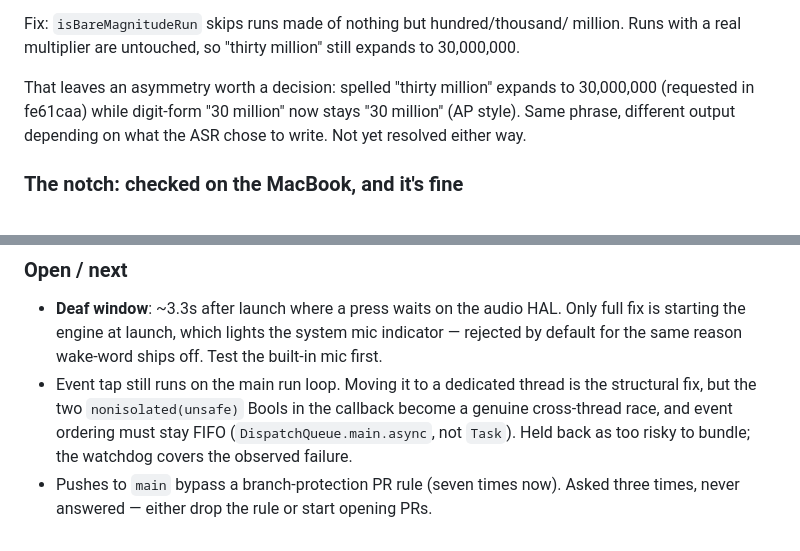
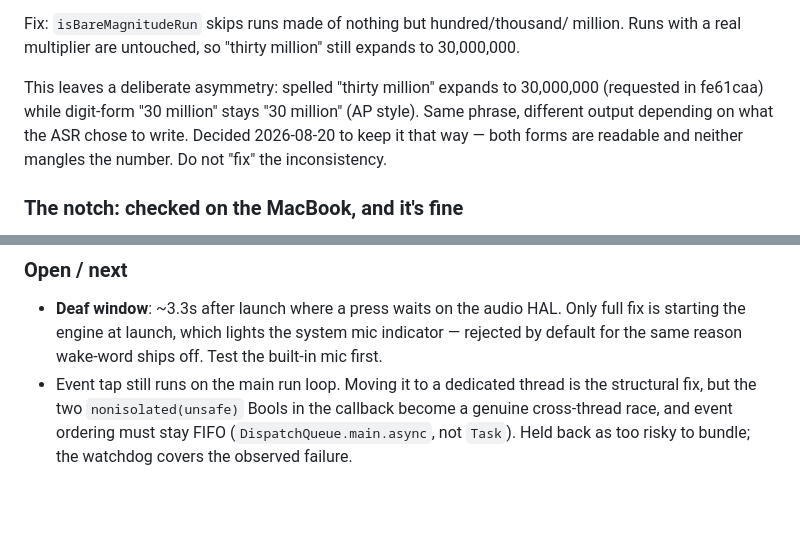
Before and after one commit to Elias1986a/PUSH, a Markdown page: NOTES.md, 2 parts joined by grey strips. Rendered like a GitHub page; blank space fills up the shorter version.

Commit message:
docs: NOTES.md — record both decisions (keep the magnitude asymmetry, drop the branch rule)

```diff
--- a/NOTES.md
+++ b/NOTES.md
@@ -23,10 +23,11 @@ Fix: `isBareMagnitudeRun` skips runs made of nothing but hundred/thousand/
 million. Runs with a real multiplier are untouched, so "thirty million" still
 expands to 30,000,000.
 
-That leaves an asymmetry worth a decision: spelled "thirty million" expands to
-30,000,000 (requested in fe61caa) while digit-form "30 million" now stays
+This leaves a deliberate asymmetry: spelled "thirty million" expands to
+30,000,000 (requested in fe61caa) while digit-form "30 million" stays
 "30 million" (AP style). Same phrase, different output depending on what the
-ASR chose to write. Not yet resolved either way.
+ASR chose to write. Decided 2026-08-20 to keep it that way — both forms are
+readable and neither mangles the number. Do not "fix" the inconsistency.
 
 ### The notch: checked on the MacBook, and it's fine
 
@@ -344,5 +345,3 @@ For local test builds without notarising, see the throwaway script pattern:
   become a genuine cross-thread race, and event ordering must stay FIFO
   (`DispatchQueue.main.async`, not `Task`). Held back as too risky to bundle;
   the watchdog covers the observed failure.
-- Pushes to `main` bypass a branch-protection PR rule (seven times now). Asked
-  three times, never answered — either drop the rule or start opening PRs.
```
